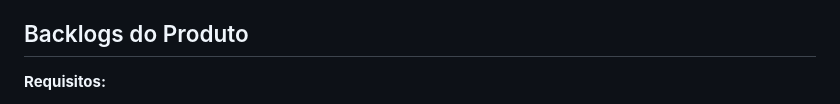
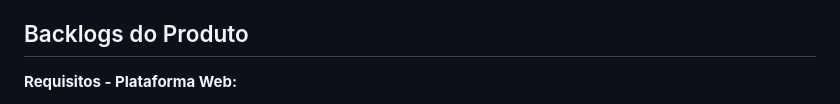
Before and after one commit to unimetrocamp-startupclass/LTD.2025.1.021-Conecta, a Markdown page: README.md, the part around the change printed below. Drawn GitHub-style.

Commit message:
Update README.md
Alterações de Backlog e descritivo!

```diff
--- a/README.md
+++ b/README.md
@@ -30,5 +30,5 @@ O sistema será uma plataforma web que conectará calouros a projetos acadêmico
 * Fora do escopo O sistema não incluirá funcionalidades como chat interno, gerenciamento completo de tarefas dentro dos projetos ou qualquer tipo de intermediação financeira. Seu foco será exclusivamente conectar calouros e veteranos de maneira simples e eficiente.
 
 ## Backlogs do Produto
-**Requisitos:**
+**Requisitos - Plataforma Web:**
 
```
Also changed, not shown: other parts of README.md (+27 -26 lines).
